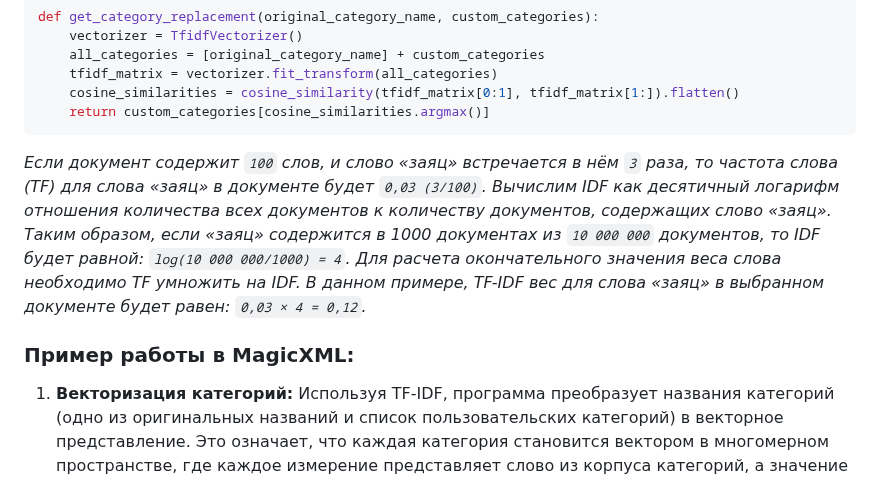
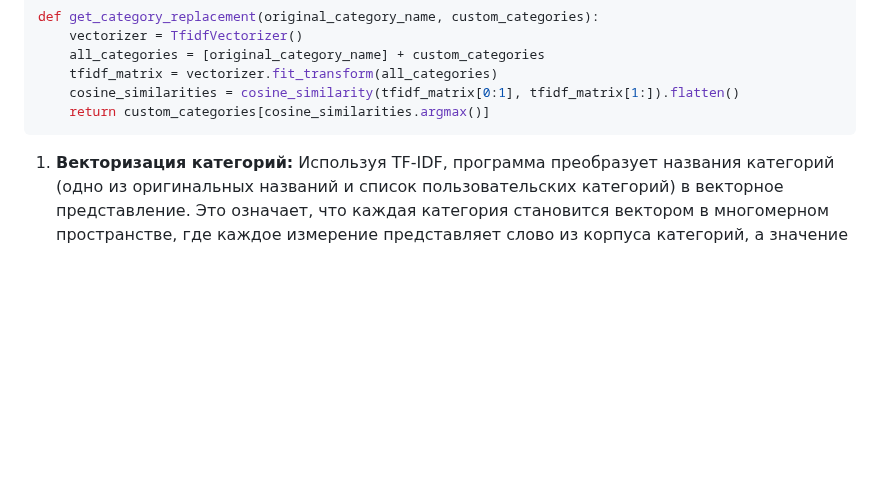
Before and after one commit to Solrikk/MagicXML, a Markdown page: README.md, the part around the change. GitHub-like rendering; blank space fills up the shorter version.

````diff
--- a/README.md
+++ b/README.md
@@ -68,10 +68,6 @@ def get_category_replacement(original_category_name, custom_categories):
     cosine_similarities = cosine_similarity(tfidf_matrix[0:1], tfidf_matrix[1:]).flatten()
     return custom_categories[cosine_similarities.argmax()]
 ```
-
-_Если документ содержит `100` слов, и слово «заяц» встречается в нём `3` раза, то частота слова (TF) для слова «заяц» в документе будет `0,03 (3/100)`. Вычислим IDF как десятичный логарифм отношения количества всех документов к количеству документов, содержащих слово «заяц». Таким образом, если «заяц» содержится в 1000 документах из `10 000 000` документов, то IDF будет равной: `log(10 000 000/1000) = 4`. Для расчета окончательного значения веса слова необходимо TF умножить на IDF. В данном примере, TF-IDF вес для слова «заяц» в выбранном документе будет равен: `0,03 × 4 = 0,12`._
-
-### Пример работы в MagicXML:
 
 1. **Векторизация категорий:**
 Используя TF-IDF, программа преобразует названия категорий (одно из оригинальных названий и список пользовательских категорий) в векторное представление. Это означает, что каждая категория становится вектором в многомерном пространстве, где каждое измерение представляет слово из корпуса категорий, а значение — это важность слова в контексте категории.
````
